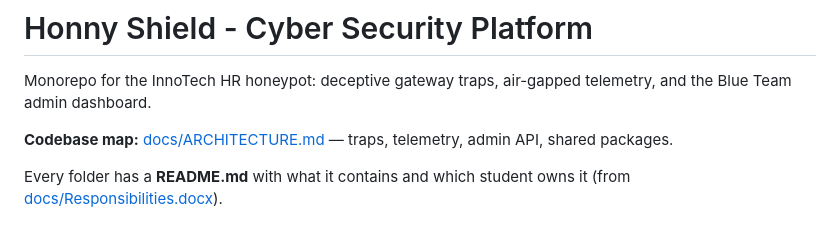
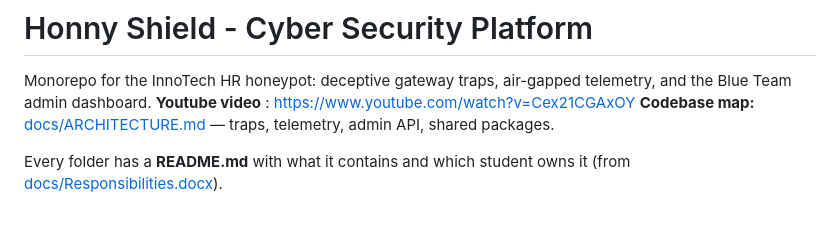
Before and after one commit to yanivbahalul/Evation-cyber-platform, a Markdown page: README.md, the part around the change. GitHub-like rendering.

Commit message:
Add YouTube video link to README
Added a link to a YouTube video in the README.

```diff
--- a/README.md
+++ b/README.md
@@ -2,7 +2,7 @@
 # Honny Shield - Cyber Security Platform
 
 Monorepo for the InnoTech HR honeypot: deceptive gateway traps, air-gapped telemetry, and the Blue Team admin dashboard.
-
+**Youtube video** : https://www.youtube.com/watch?v=Cex21CGAxOY
 **Codebase map:** [docs/ARCHITECTURE.md](docs/ARCHITECTURE.md) — traps, telemetry, admin API, shared packages.
 
 Every folder has a **README.md** with what it contains and which student owns it (from [docs/Responsibilities.docx](docs/Responsibilities.docx)).
```
